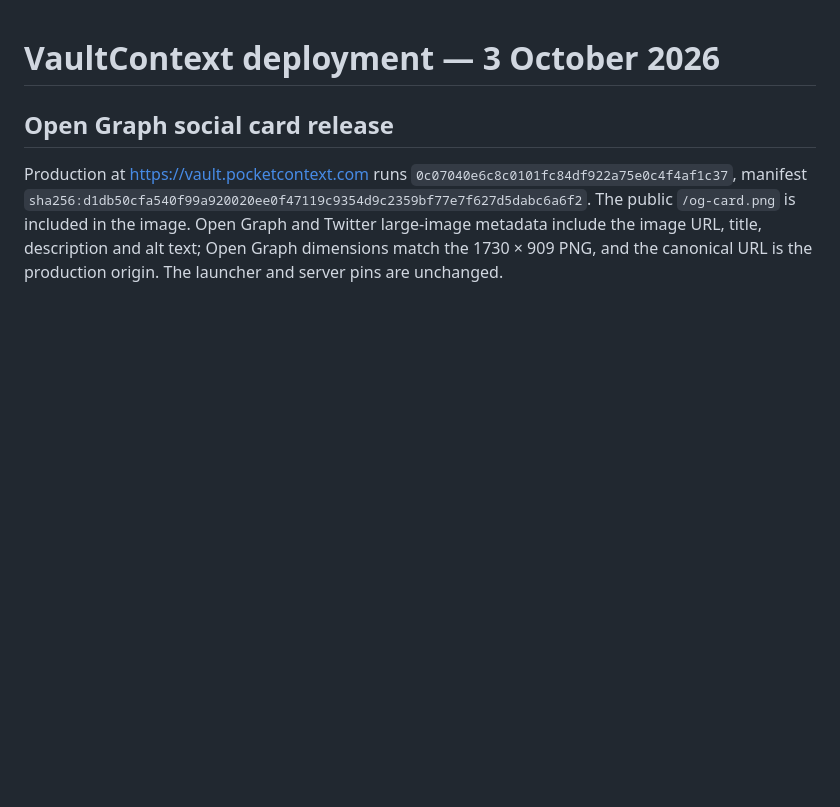
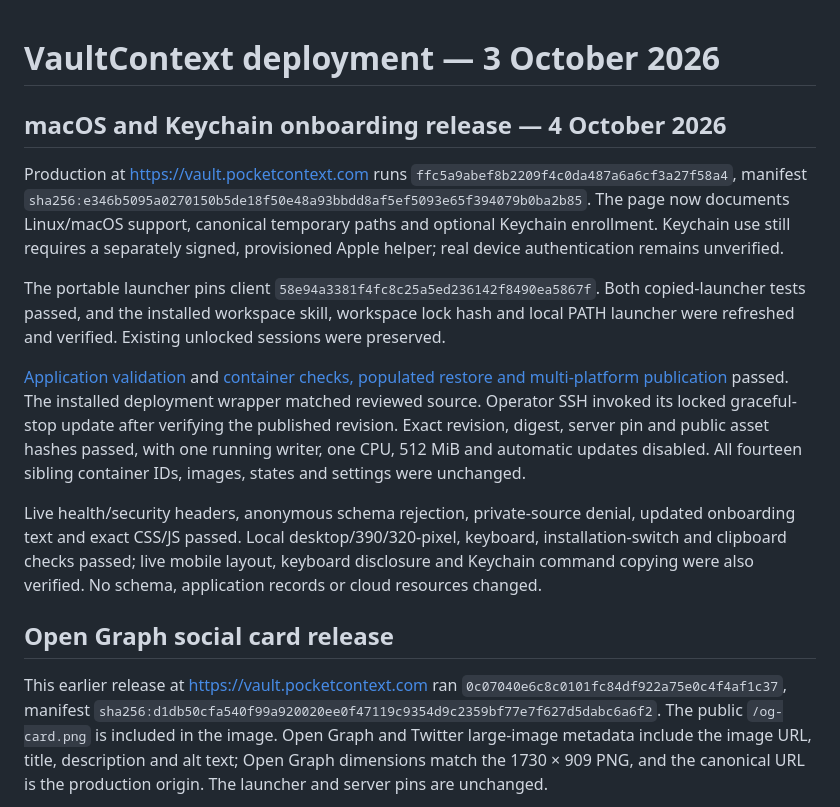
Before and after one commit to pocketcontext/vaultcontext, a Markdown page: DEPLOYMENT.md, the part around the change. Rendered like a GitHub page; blank space fills up the shorter version.

Commit message:
Record Keychain onboarding release and verification [skip ci]

```diff
--- a/DEPLOYMENT.md
+++ b/DEPLOYMENT.md
@@ -1,8 +1,36 @@
 # VaultContext deployment — 3 October 2026
+
+## macOS and Keychain onboarding release — 4 October 2026
+
+Production at https://vault.pocketcontext.com runs
+`ffc5a9abef8b2209f4c0da487a6a6cf3a27f58a4`, manifest
+`sha256:e346b5095a0270150b5de18f50e48a93bbdd8af5ef5093e65f394079b0ba2b85`.
+The page now documents Linux/macOS support, canonical temporary paths and
+optional Keychain enrollment. Keychain use still requires a separately signed,
+provisioned Apple helper; real device authentication remains unverified.
+
+The portable launcher pins client
+`58e94a3381f4fc8c25a5ed236142f8490ea5867f`. Both copied-launcher tests passed,
+and the installed workspace skill, workspace lock hash and local PATH launcher
+were refreshed and verified. Existing unlocked sessions were preserved.
+
+[Application validation](https://github.com/pocketcontext/vaultcontext/actions/runs/37156427139)
+and [container checks, populated restore and multi-platform publication](https://github.com/pocketcontext/vaultcontext/actions/runs/37156427226)
+passed. The installed deployment wrapper matched reviewed source. Operator SSH
+invoked its locked graceful-stop update after verifying the published revision.
+Exact revision, digest, server pin and public asset hashes passed, with one running
+writer, one CPU, 512 MiB and automatic updates disabled. All fourteen sibling
+container IDs, images, states and settings were unchanged.
+
+Live health/security headers, anonymous schema rejection, private-source denial,
+updated onboarding text and exact CSS/JS passed. Local desktop/390/320-pixel,
+keyboard, installation-switch and clipboard checks passed; live mobile layout,
+keyboard disclosure and Keychain command copying were also verified. No schema,
+application records or cloud resources changed.
 
 ## Open Graph social card release
 
-Production at https://vault.pocketcontext.com runs
+This earlier release at https://vault.pocketcontext.com ran
 `0c07040e6c8c0101fc84df922a75e0c4f4af1c37`, manifest
 `sha256:d1db50cfa540f99a920020ee0f47119c9354d9c2359bf77e7f627d5dabc6a6f2`.
 The public `/og-card.png` is included in the image. Open Graph and Twitter
```
